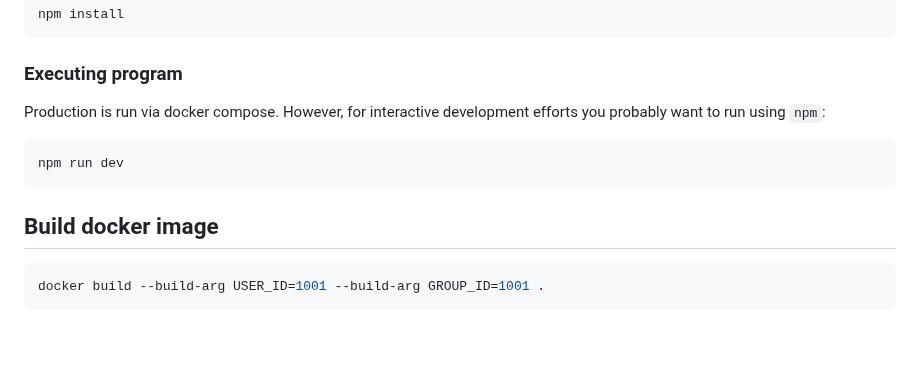
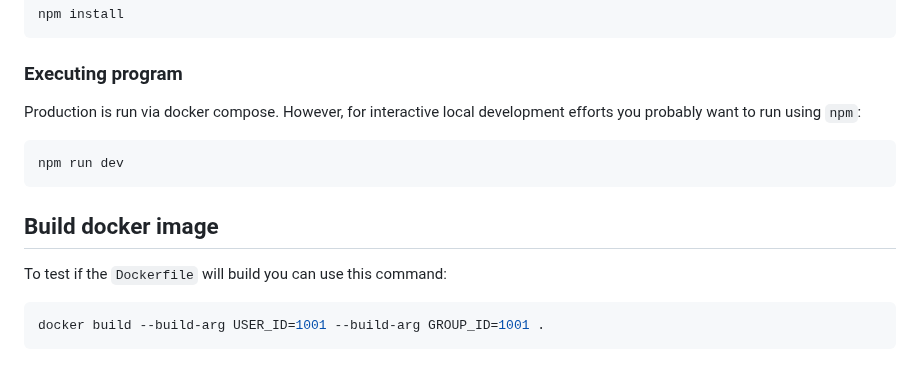
Before and after one commit to bl1231/bilbomd-backend, a Markdown page: README.md, the part around the change. Drawn GitHub-style; blank space fills up the shorter version.

````diff
--- a/README.md
+++ b/README.md
@@ -38,13 +38,15 @@ npm install
 
 ### Executing program
 
-Production is run via docker compose. However, for interactive development efforts you probably want to run using `npm`:
+Production is run via docker compose. However, for interactive local development efforts you probably want to run using `npm`:
 
 ```bash
 npm run dev
 ```
 
 ## Build docker image
+
+To test if the `Dockerfile` will build you can use this command:
 
 ```bash
 docker build --build-arg USER_ID=1001 --build-arg GROUP_ID=1001 .
````
